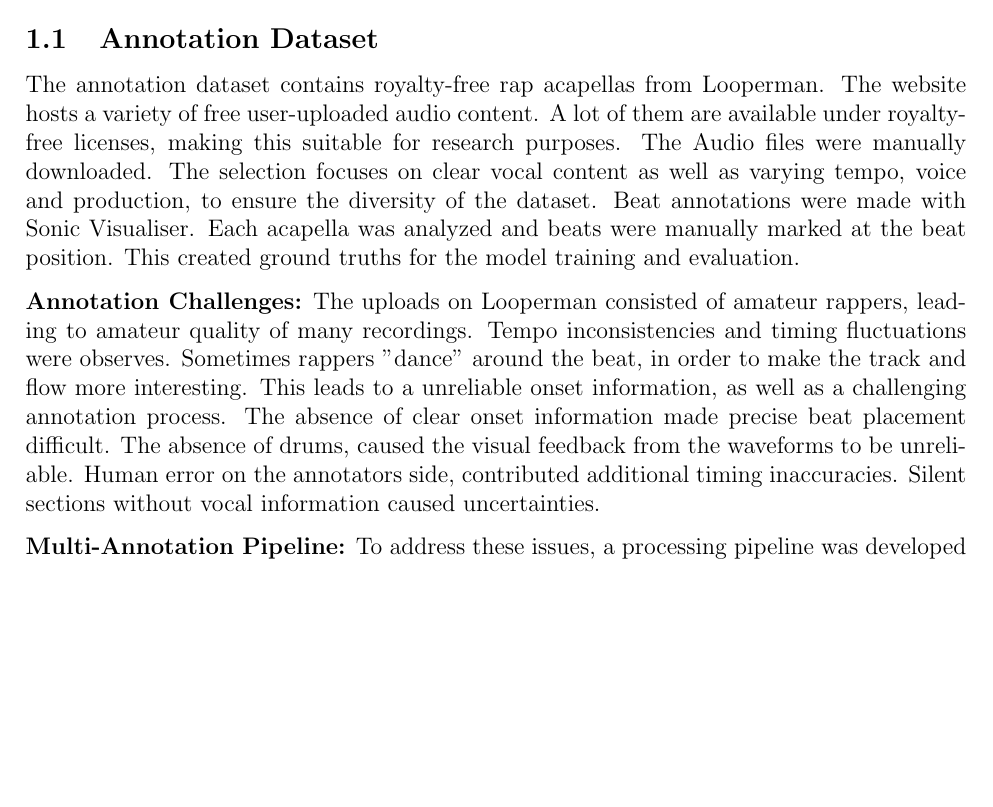
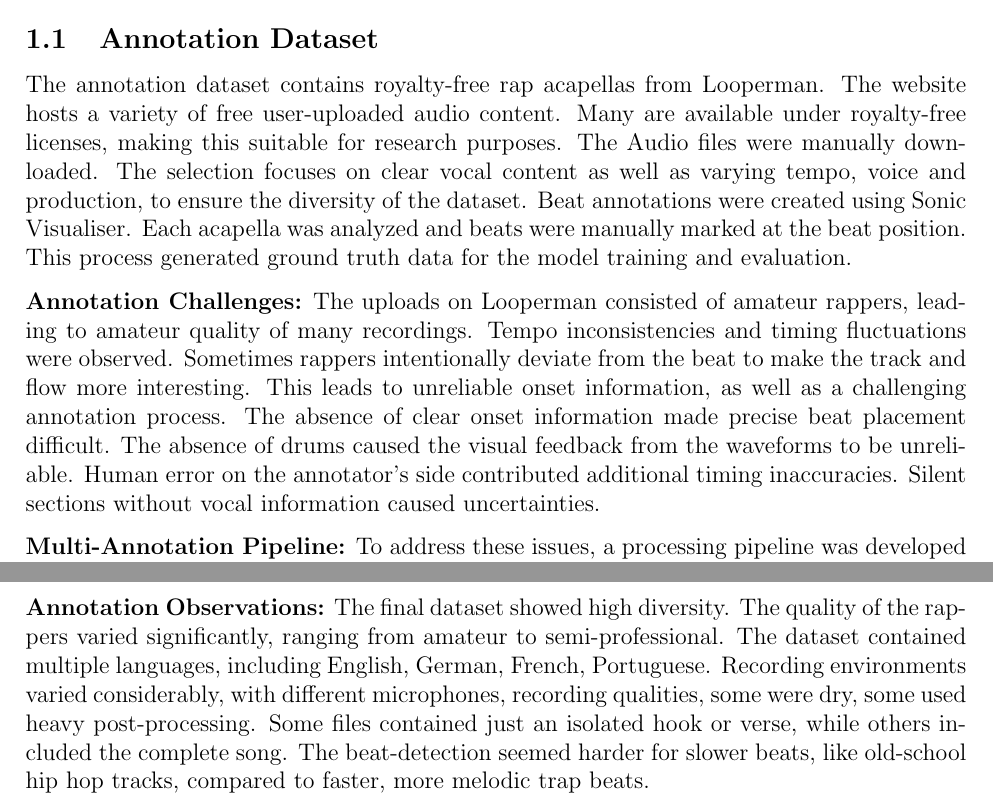
Before and after one commit to timowendner/alpacapella, a LaTeX document (report/report.tex, which reads report/content/datasets.tex): part of page 3 of 3 before the commit and two parts of pages 3 and 4 of 4 after it, the two joined at a grey line, cut so that both start at the same text, the shorter picture padded with empty space. Compiled offline with pdfLaTeX.

Commit message:
wording changes

```diff
--- a/report/content/datasets.tex
+++ b/report/content/datasets.tex
@@ -1,8 +1,8 @@
 \section{Datasets}
 \subsection{Annotation Dataset}
-The annotation dataset contains royalty-free rap acapellas from Looperman. The website hosts a variety of free user-uploaded audio content. A lot of them are available under royalty-free licenses, making this suitable for research purposes. The Audio files were manually downloaded. The selection focuses on clear vocal content as well as varying tempo, voice and production, to ensure the diversity of the dataset. Beat annotations were made with Sonic Visualiser. Each acapella was analyzed and beats were manually marked at the beat position. This created ground truths for the model training and evaluation.
+The annotation dataset contains royalty-free rap acapellas from Looperman. The website hosts a variety of free user-uploaded audio content. Many are available under royalty-free licenses, making this suitable for research purposes. The Audio files were manually downloaded. The selection focuses on clear vocal content as well as varying tempo, voice and production, to ensure the diversity of the dataset. Beat annotations were created using Sonic Visualiser. Each acapella was analyzed and beats were manually marked at the beat position. This process generated ground truth data for the model training and evaluation.
 
-\textbf{Annotation Challenges:} The uploads on Looperman consisted of amateur rappers, leading to amateur quality of many recordings. Tempo inconsistencies and timing fluctuations were observes. Sometimes rappers "dance" around the beat, in order to make the track and flow more interesting. This leads to a unreliable onset information, as well as a challenging annotation process. The absence of clear onset information made precise beat placement difficult. The absence of drums, caused the visual feedback from the waveforms to be unreliable. Human error on the annotators side, contributed additional timing inaccuracies. Silent sections without vocal information caused uncertainties.
+\textbf{Annotation Challenges:} The uploads on Looperman consisted of amateur rappers, leading to amateur quality of many recordings. Tempo inconsistencies and timing fluctuations were observed. Sometimes rappers intentionally deviate from the beat to make the track and flow more interesting. This leads to unreliable onset information, as well as a challenging annotation process. The absence of clear onset information made precise beat placement difficult. The absence of drums caused the visual feedback from the waveforms to be unreliable. Human error on the annotator's side contributed additional timing inaccuracies. Silent sections without vocal information caused uncertainties.
 
 \textbf{Multi-Annotation Pipeline:} To address these issues, a processing pipeline was developed to combine multiple annotations. Each audio file was annotated 3 times independently.
 \begin{itemize}
@@ -13,3 +13,5 @@ The annotation dataset contains royalty-free rap acapellas from Looperman. The w
     \item \textit{Voting Mechanism:} To combine the individual annotations, voting was used. Each time all annotations agree a beat is inside a window of 50ms, the average of the positions is accepted. Otherwise the position is rejected.
     \item \textit{Final Process:} The voting process creates gaps in the timeline. To solve this the missing beat interpolation is used from before. Finally the possible silence parts are filtered out, based on the raw annotations. If the position is close (±2 IBI) to a raw annotation, it is kept, but discarded otherwise.
 \end{itemize}
+
+\textbf{Annotation Observations:} The final dataset showed high diversity. The quality of the rappers varied significantly, ranging from amateur to semi-professional. The dataset contained multiple languages, including English, German, French, Portuguese. Recording environments varied considerably, with different microphones, recording qualities, some were dry, some used heavy post-processing. Some files contained just an isolated hook or verse, while others included the complete song. The beat-detection seemed harder for slower beats, like old-school hip hop tracks, compared to faster, more melodic trap beats.
```
Also changed, not shown: README.md.
